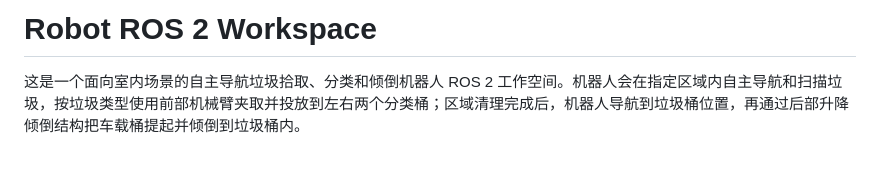
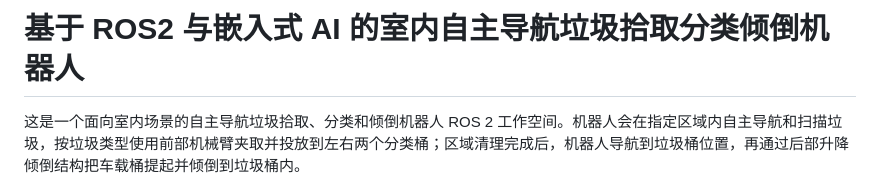
Before and after one commit to MuRain37/ros2-trash-sorting-robot, a Markdown page: README.md, the part around the change. Rendered like a GitHub page; blank space fills up the shorter version.

Commit message:
小修改

```diff
--- a/README.md
+++ b/README.md
@@ -1,4 +1,4 @@
-# Robot ROS 2 Workspace
+# 基于 ROS2 与嵌入式 AI 的室内自主导航垃圾拾取分类倾倒机器人
 
 这是一个面向室内场景的自主导航垃圾拾取、分类和倾倒机器人 ROS 2 工作空间。机器人会在指定区域内自主导航和扫描垃圾，按垃圾类型使用前部机械臂夹取并投放到左右两个分类桶；区域清理完成后，机器人导航到垃圾桶位置，再通过后部升降倾倒结构把车载桶提起并倾倒到垃圾桶内。
 
```
